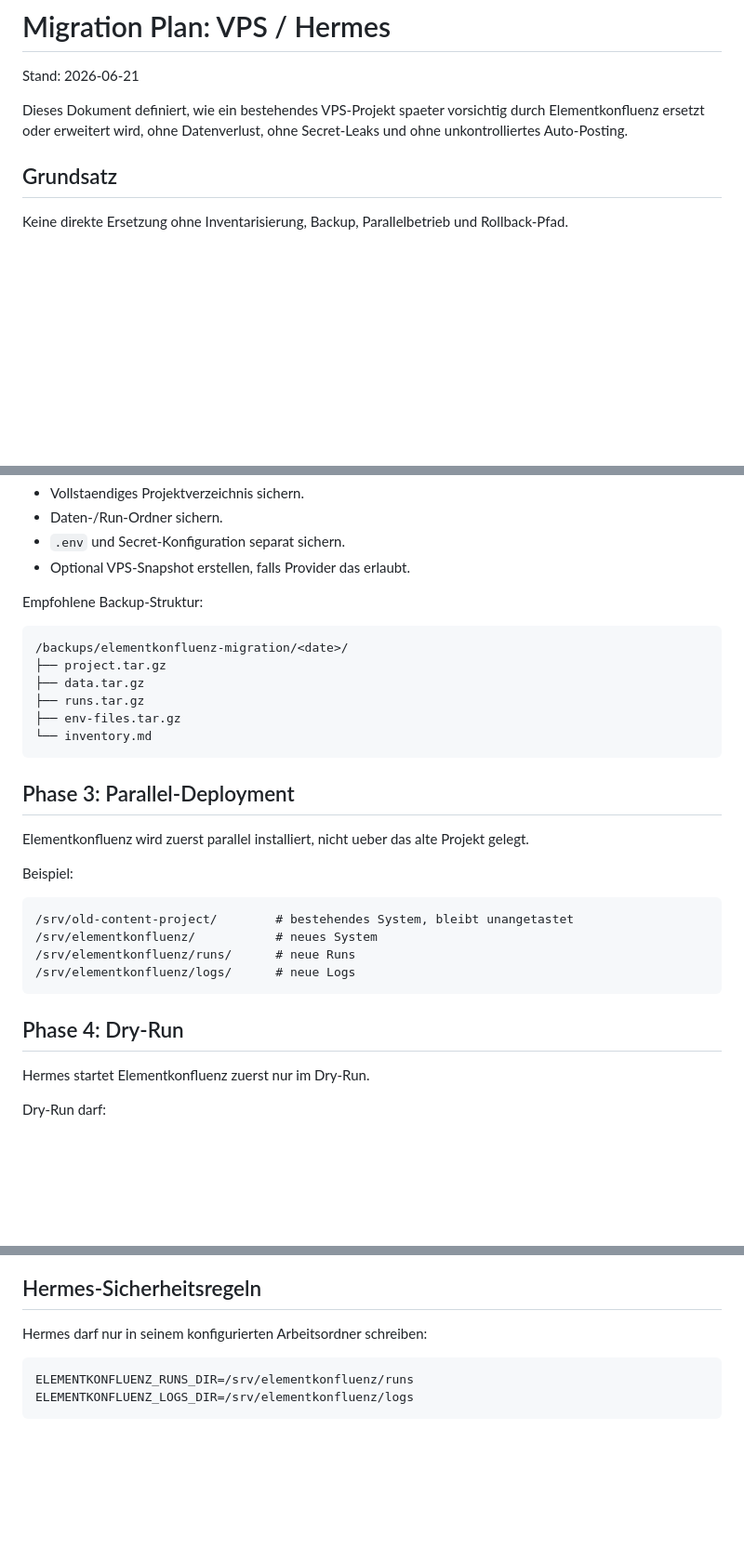
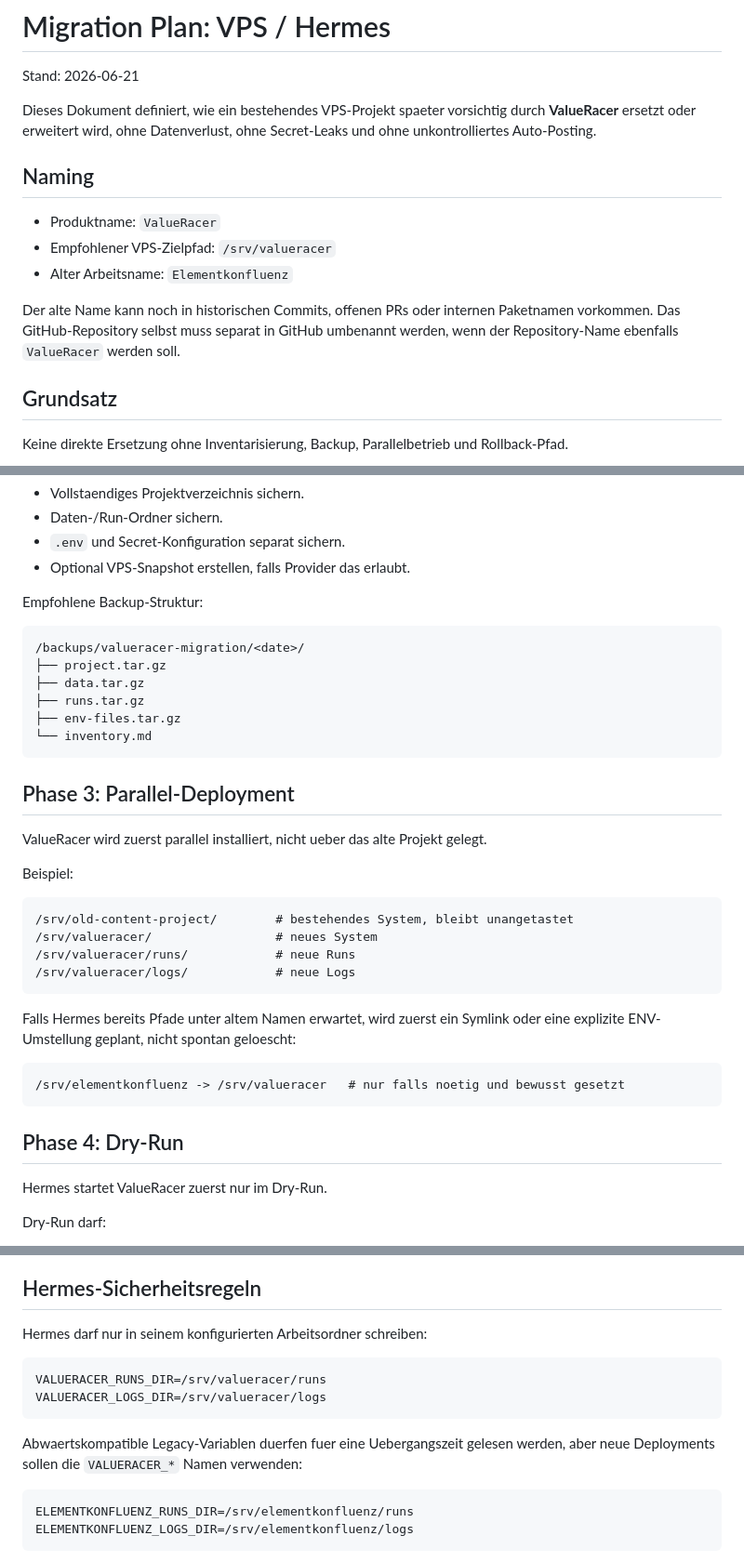
Before and after one commit to Spezzo-sudo/Elementkonfluenz, a Markdown page: MIGRATION_PLAN.md, 3 parts joined by grey strips. Shown at 93% size. Drawn GitHub-style; blank space fills up the shorter version.

Commit message:
Update VPS migration target to ValueRacer

````diff
--- a/MIGRATION_PLAN.md
+++ b/MIGRATION_PLAN.md
@@ -2,7 +2,15 @@
 
 Stand: 2026-06-21
 
-Dieses Dokument definiert, wie ein bestehendes VPS-Projekt spaeter vorsichtig durch Elementkonfluenz ersetzt oder erweitert wird, ohne Datenverlust, ohne Secret-Leaks und ohne unkontrolliertes Auto-Posting.
+Dieses Dokument definiert, wie ein bestehendes VPS-Projekt spaeter vorsichtig durch **ValueRacer** ersetzt oder erweitert wird, ohne Datenverlust, ohne Secret-Leaks und ohne unkontrolliertes Auto-Posting.
+
+## Naming
+
+- Produktname: `ValueRacer`
+- Empfohlener VPS-Zielpfad: `/srv/valueracer`
+- Alter Arbeitsname: `Elementkonfluenz`
+
+Der alte Name kann noch in historischen Commits, offenen PRs oder internen Paketnamen vorkommen. Das GitHub-Repository selbst muss separat in GitHub umbenannt werden, wenn der Repository-Name ebenfalls `ValueRacer` werden soll.
 
 ## Grundsatz
 
@@ -55,7 +65,7 @@ Vor Veraenderungen:
 Empfohlene Backup-Struktur:
 
 ```text
-/backups/elementkonfluenz-migration/<date>/
+/backups/valueracer-migration/<date>/
 ├── project.tar.gz
 ├── data.tar.gz
 ├── runs.tar.gz
@@ -65,20 +75,26 @@ Empfohlene Backup-Struktur:
 
 ## Phase 3: Parallel-Deployment
 
-Elementkonfluenz wird zuerst parallel installiert, nicht ueber das alte Projekt gelegt.
+ValueRacer wird zuerst parallel installiert, nicht ueber das alte Projekt gelegt.
 
 Beispiel:
 
 ```text
 /srv/old-content-project/        # bestehendes System, bleibt unangetastet
-/srv/elementkonfluenz/           # neues System
-/srv/elementkonfluenz/runs/      # neue Runs
-/srv/elementkonfluenz/logs/      # neue Logs
+/srv/valueracer/                 # neues System
+/srv/valueracer/runs/            # neue Runs
+/srv/valueracer/logs/            # neue Logs
+```
+
+Falls Hermes bereits Pfade unter altem Namen erwartet, wird zuerst ein Symlink oder eine explizite ENV-Umstellung geplant, nicht spontan geloescht:
+
+```text
+/srv/elementkonfluenz -> /srv/valueracer   # nur falls noetig und bewusst gesetzt
 ```
 
 ## Phase 4: Dry-Run
 
-Hermes startet Elementkonfluenz zuerst nur im Dry-Run.
+Hermes startet ValueRacer zuerst nur im Dry-Run.
 
 Dry-Run darf:
 
@@ -153,6 +169,13 @@ Rollback-Checkliste:
 Hermes darf nur in seinem konfigurierten Arbeitsordner schreiben:
 
 ```text
+VALUERACER_RUNS_DIR=/srv/valueracer/runs
+VALUERACER_LOGS_DIR=/srv/valueracer/logs
+```
+
+Abwaertskompatible Legacy-Variablen duerfen fuer eine Uebergangszeit gelesen werden, aber neue Deployments sollen die `VALUERACER_*` Namen verwenden:
+
+```text
 ELEMENTKONFLUENZ_RUNS_DIR=/srv/elementkonfluenz/runs
 ELEMENTKONFLUENZ_LOGS_DIR=/srv/elementkonfluenz/logs
 ```
````
Also changed, not shown: other parts of MIGRATION_PLAN.md (+8 -0 lines).
